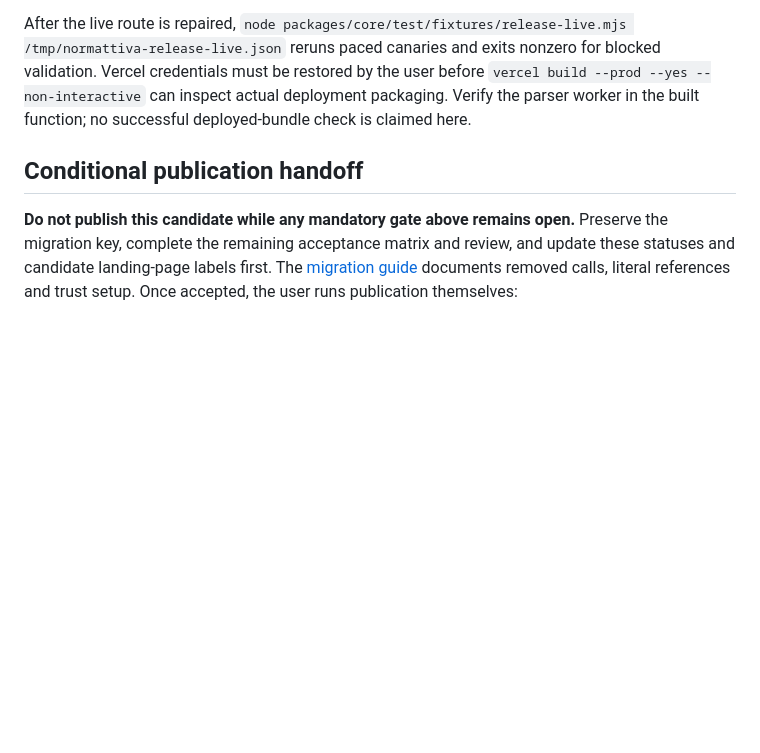
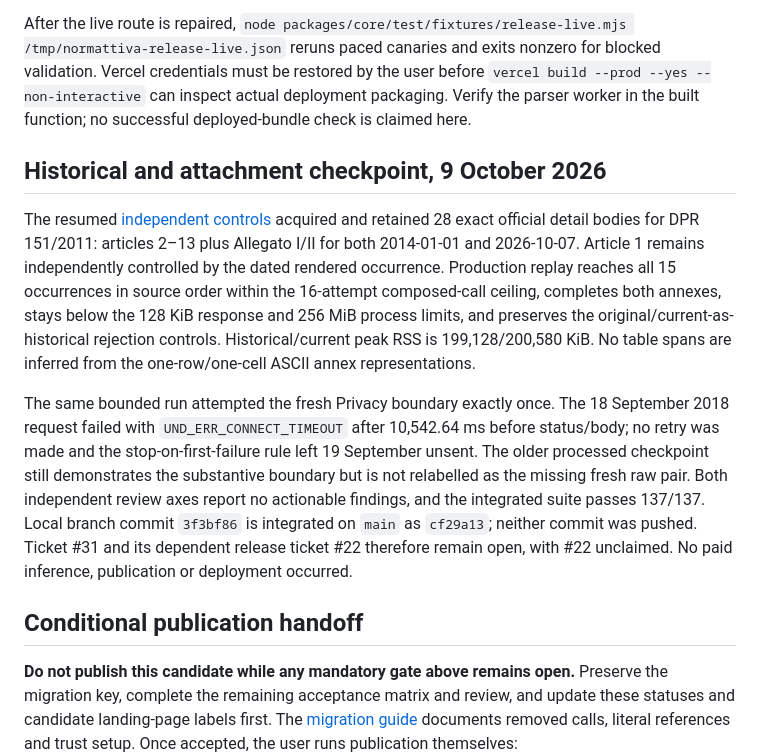
Before and after one commit to adellorto/normattiva-mcp, a Markdown page: docs/implementation/release-acceptance.md, the part around one of its changes. GitHub-like rendering; blank space fills up the shorter version.

```diff
--- a/docs/implementation/release-acceptance.md
+++ b/docs/implementation/release-acceptance.md
@@ -149,6 +149,12 @@ For an explicitly requested repeat of a single terminal sample, `node packages/c
 
 After the live route is repaired, `node packages/core/test/fixtures/release-live.mjs /tmp/normattiva-release-live.json` reruns paced canaries and exits nonzero for blocked validation. Vercel credentials must be restored by the user before `vercel build --prod --yes --non-interactive` can inspect actual deployment packaging. Verify the parser worker in the built function; no successful deployed-bundle check is claimed here.
 
+## Historical and attachment checkpoint, 9 October 2026
+
+The resumed [independent controls](historical-attachment-controls.md) acquired and retained 28 exact official detail bodies for DPR 151/2011: articles 2–13 plus Allegato I/II for both 2014-01-01 and 2026-10-07. Article 1 remains independently controlled by the dated rendered occurrence. Production replay reaches all 15 occurrences in source order within the 16-attempt composed-call ceiling, completes both annexes, stays below the 128 KiB response and 256 MiB process limits, and preserves the original/current-as-historical rejection controls. Historical/current peak RSS is 199,128/200,580 KiB. No table spans are inferred from the one-row/one-cell ASCII annex representations.
+
+The same bounded run attempted the fresh Privacy boundary exactly once. The 18 September 2018 request failed with `UND_ERR_CONNECT_TIMEOUT` after 10,542.64 ms before status/body; no retry was made and the stop-on-first-failure rule left 19 September unsent. The older processed checkpoint still demonstrates the substantive boundary but is not relabelled as the missing fresh raw pair. Both independent review axes report no actionable findings, and the integrated suite passes 137/137. Local branch commit `3f3bf86` is integrated on `main` as `cf29a13`; neither commit was pushed. Ticket #31 and its dependent release ticket #22 therefore remain open, with #22 unclaimed. No paid inference, publication or deployment occurred.
+
 ## Conditional publication handoff
 
 **Do not publish this candidate while any mandatory gate above remains open.** Preserve the migration key, complete the remaining acceptance matrix and review, and update these statuses and candidate landing-page labels first. The [migration guide](../migration.md) documents removed calls, literal references and trust setup. Once accepted, the user runs publication themselves:
```
Also changed, not shown: other parts of docs/implementation/release-acceptance.md (+5 -5 lines).
